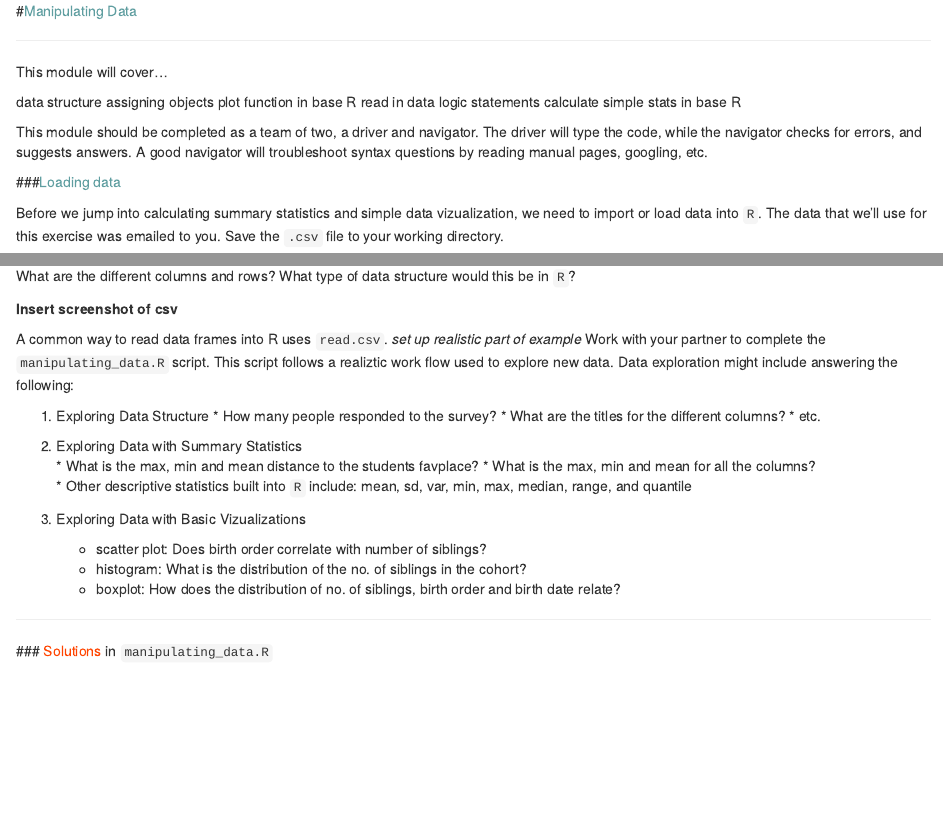
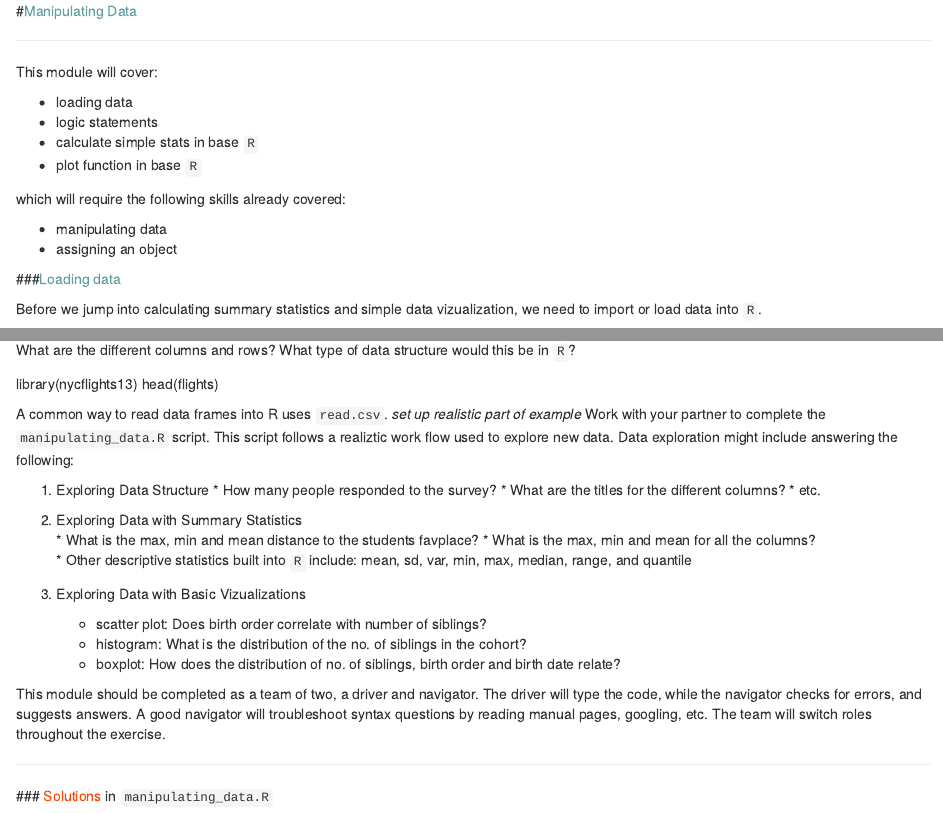
Before and after one commit to anabento/R_Bootcamp, an R Markdown document (M4ManipulatingData.Rmd): the page in a window 1100 px wide, from its top, and a second part further down, joined at a grey line. Rendered offline with R 4.5, knitr and Pandoc, with nearby package versions.

Commit message:
M6 done, M4 starting

```diff
--- a/M4ManipulatingData.Rmd
+++ b/M4ManipulatingData.Rmd
@@ -13,19 +13,21 @@ knitr::opts_chunk$set(echo = TRUE, eval=FALSE)
 
 ***
 
-This module will cover...
+This module will cover:
 
-data structure
-assigning objects
-plot function in base R
-read in data
-logic statements
-calculate simple stats in base R
+  - loading data
+  - logic statements
+  - calculate simple stats in base `R`
+  - plot function in base `R`
+
+which will require the following skills already covered:
+
+  - manipulating data
+  - assigning an object
 
 
-This module should be completed as a team of two, a driver and navigator. The driver will type the code, while the navigator checks for errors, and suggests answers. A good navigator will troubleshoot syntax questions by reading manual pages, googling, etc.
 
 
 ###<span style="color:cadetblue">Loading data</span>
 
-Before we jump into calculating summary statistics and simple data vizualization, we need to import or load data into `R`. The data that we'll use for this exercise was emailed to you. Save the `.csv` file to your working directory.
+Before we jump into calculating summary statistics and simple data vizualization, we need to import or load data into `R`.
@@ -32,7 +37,8 @@ Before we jump into calculating summary statistics and simple data vizualization
 
 What are the different columns and rows? What type of data structure would this be in `R`?
 
-**Insert screenshot of csv**
+library(nycflights13)
+head(flights)
 
 A common way to read data frames into R uses `read.csv`. *set up realistic part of example* Work with your partner to complete the `manipulating_data.R` script. This script follows a realiztic work flow used to explore new data. Data exploration might include answering the following:
 
@@ -49,6 +55,8 @@ A common way to read data frames into R uses `read.csv`. *set up realistic part
       * scatter plot: Does birth order correlate with number of siblings?
       * histogram: What is the distribution of the no. of siblings in the cohort?
       * boxplot: How does the distribution of no. of siblings, birth order and birth date relate?
+
+This module should be completed as a team of two, a driver and navigator. The driver will type the code, while the navigator checks for errors, and suggests answers. A good navigator will troubleshoot syntax questions by reading manual pages, googling, etc. The team will switch roles throughout the exercise.
 
 ***
 
```
Also changed, not shown: M6DataVisualization.Rmd (+2 -2 lines), M4ManipulatingData.html, M4ManipulatingData.Rmd (3 more changed lines).
